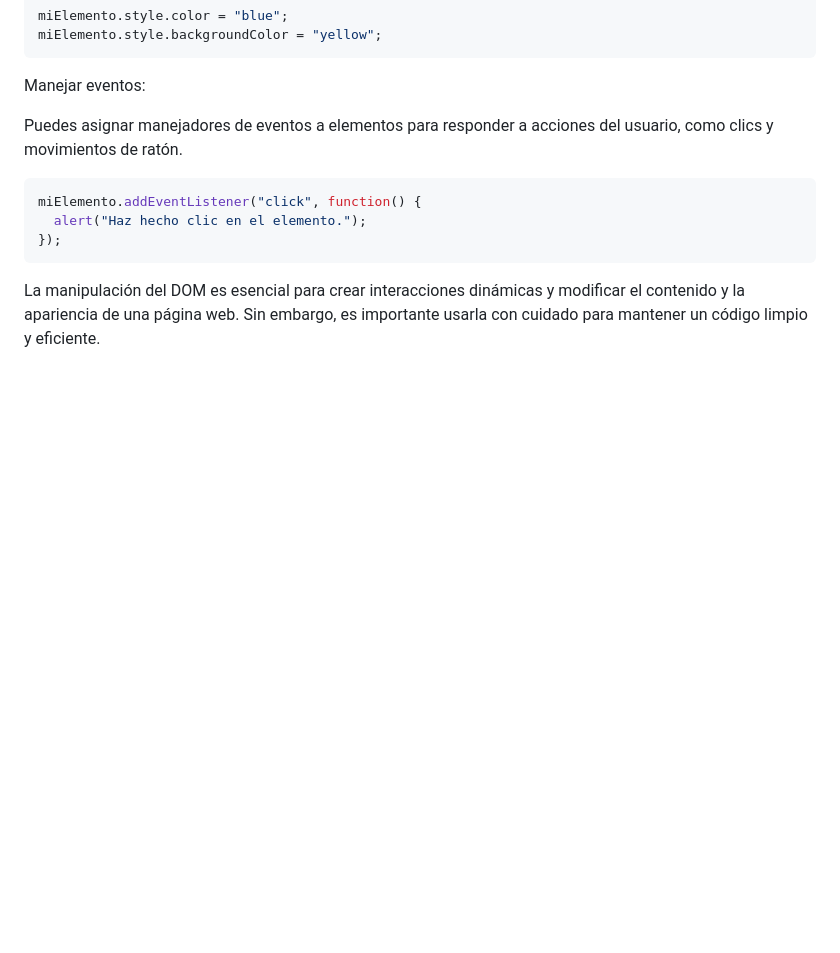
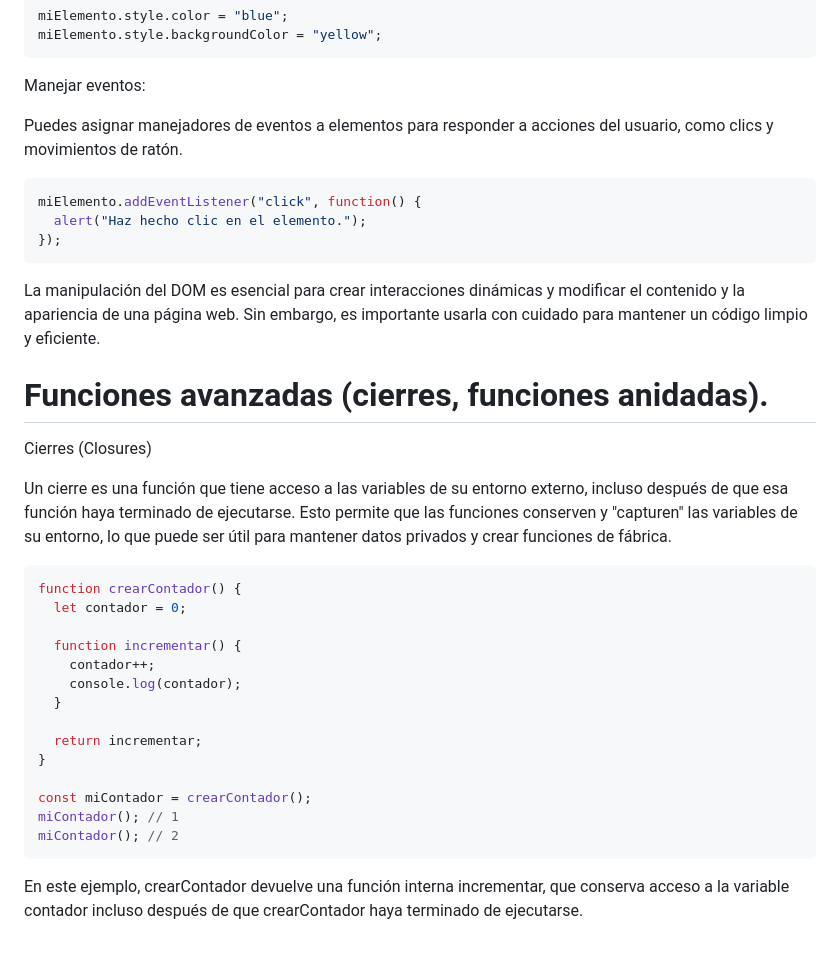
Before and after one commit to lazalajochy/javascript, a Markdown page: concepto/README.md, the part around the change. Rendered like a GitHub page; blank space fills up the shorter version.

````diff
--- a/concepto/README.md
+++ b/concepto/README.md
@@ -551,3 +551,29 @@ miElemento.addEventListener("click", function() {
 ```
 
 La manipulación del DOM es esencial para crear interacciones dinámicas y modificar el contenido y la apariencia de una página web. Sin embargo, es importante usarla con cuidado para mantener un código limpio y eficiente.
+
+
+# Funciones avanzadas (cierres, funciones anidadas).
+
+Cierres (Closures)
+
+Un cierre es una función que tiene acceso a las variables de su entorno externo, incluso después de que esa función haya terminado de ejecutarse. Esto permite que las funciones conserven y "capturen" las variables de su entorno, lo que puede ser útil para mantener datos privados y crear funciones de fábrica.
+
+```javascript
+function crearContador() {
+  let contador = 0;
+
+  function incrementar() {
+    contador++;
+    console.log(contador);
+  }
+
+  return incrementar;
+}
+
+const miContador = crearContador();
+miContador(); // 1
+miContador(); // 2
+```
+
+En este ejemplo, crearContador devuelve una función interna incrementar, que conserva acceso a la variable contador incluso después de que crearContador haya terminado de ejecutarse.
````
